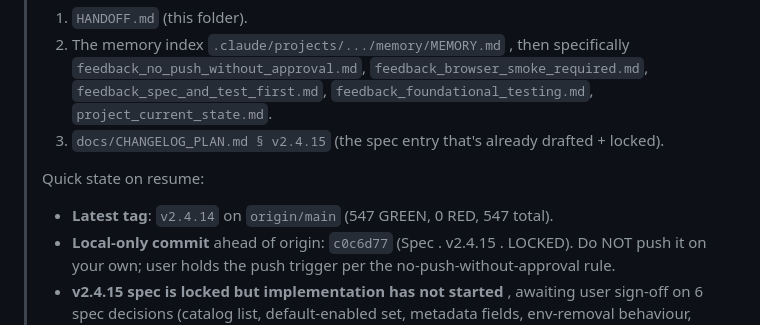
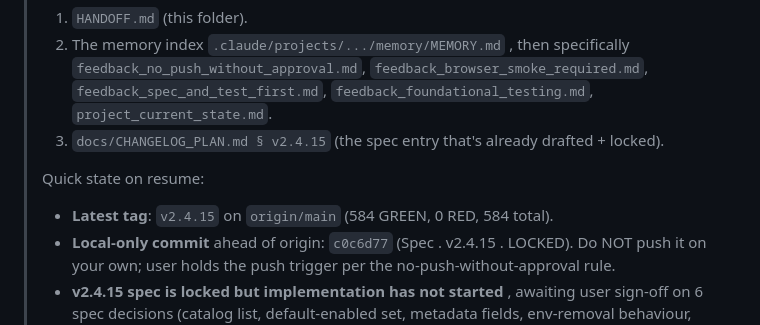
Before and after one commit to M-Alshamrani/dell-discovery-canvas, a Markdown page: HANDOFF.md, the part around one of its changes. Rendered like a GitHub page.

```diff
--- a/HANDOFF.md
+++ b/HANDOFF.md
@@ -262,7 +262,7 @@ Paste this verbatim (or adapt) as your first message in the new session:
 > 3. `docs/CHANGELOG_PLAN.md § v2.4.15` (the spec entry that's already drafted + locked).
 >
 > Quick state on resume:
-> - **Latest tag**: `v2.4.14` on `origin/main` (547 GREEN, 0 RED, 547 total).
+> - **Latest tag**: `v2.4.15` on `origin/main` (584 GREEN, 0 RED, 584 total).
 > - **Local-only commit** ahead of origin: `c0c6d77` (Spec . v2.4.15 . LOCKED). Do NOT push it on your own; user holds the push trigger per the no-push-without-approval rule.
 > - **v2.4.15 spec is locked but implementation has not started** , awaiting user sign-off on 6 spec decisions (catalog list, default-enabled set, metadata fields, env-removal behaviour, demo metadata, filter dimensions wired in this release). The 6 questions are listed verbatim in HANDOFF.md § Bucket B1.
 > - **Drawer-everywhere is parked** indefinitely. Right-panel detail model stays.
```
Also changed, not shown: other parts of HANDOFF.md (+1 -1 lines).
